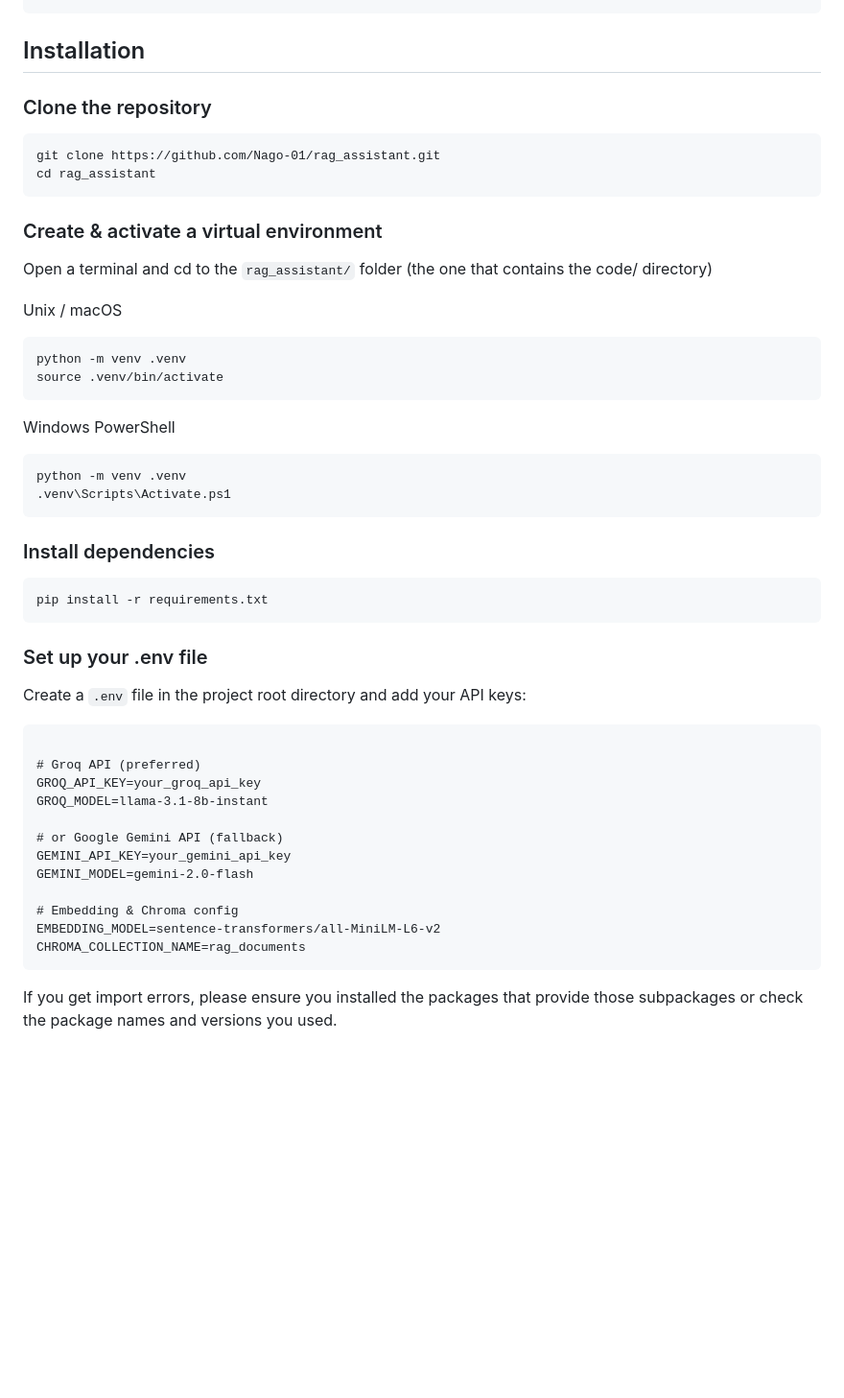
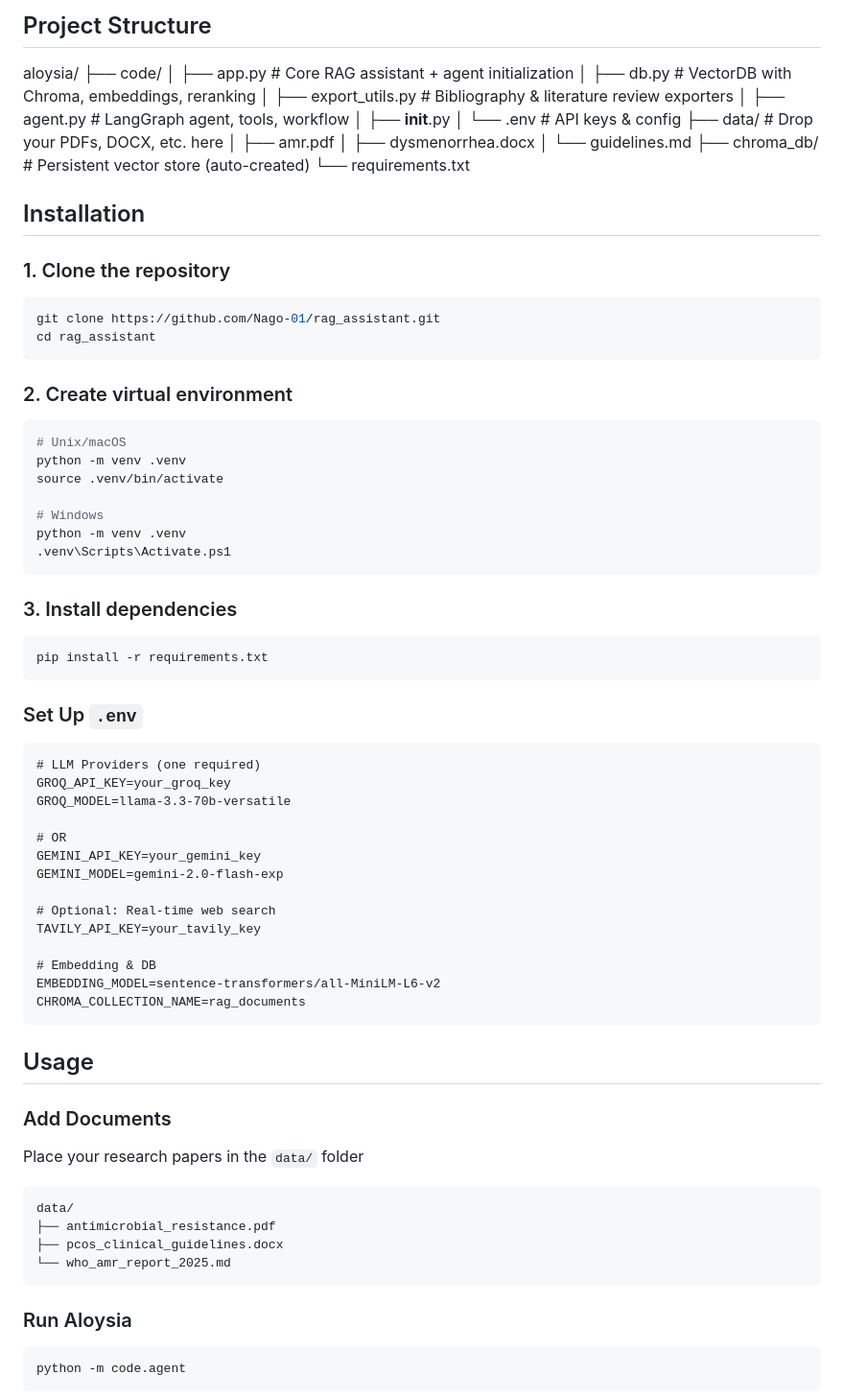
Before and after one commit to Nago-01/rag_assistant, a Markdown page: README.md, the part around one of its changes. Shown at 96% size. GitHub-like rendering; blank space fills up the shorter version.

````diff
--- a/README.md
+++ b/README.md
@@ -46,57 +38,76 @@ rag_assistant/
 ```
 
 
+## Project Structure
+aloysia/
+├── code/
+│   ├── app.py              # Core RAG assistant + agent initialization
+│   ├── db.py               # VectorDB with Chroma, embeddings, reranking
+│   ├── export_utils.py     # Bibliography & literature review exporters
+│   ├── agent.py            # LangGraph agent, tools, workflow
+│   ├── __init__.py
+│   └── .env                # API keys & config
+├── data/                   # Drop your PDFs, DOCX, etc. here
+│   ├── amr.pdf
+│   ├── dysmenorrhea.docx
+│   └── guidelines.md
+├── chroma_db/              # Persistent vector store (auto-created)
+└── requirements.txt
+
 ## Installation
-
-
-### Clone the repository
-```
+### 1. Clone the repository
+```bash
 git clone https://github.com/Nago-01/rag_assistant.git
 cd rag_assistant
 ```
 
-
-
-### Create & activate a virtual environment
-
-Open a terminal and cd to the `rag_assistant/` folder (the one that contains the code/ directory)
-
-Unix / macOS
-```
+### 2. Create virtual environment
+```bash
+# Unix/macOS
 python -m venv .venv
 source .venv/bin/activate
-```
-Windows PowerShell
-```
+
+# Windows
 python -m venv .venv
 .venv\Scripts\Activate.ps1
 ```
 
 
-
-### Install dependencies
-
-```
+### 3. Install dependencies
+```bash
 pip install -r requirements.txt
 ```
 
+### Set Up `.env`
+```
+# LLM Providers (one required)
+GROQ_API_KEY=your_groq_key
+GROQ_MODEL=llama-3.3-70b-versatile
 
+# OR
+GEMINI_API_KEY=your_gemini_key
+GEMINI_MODEL=gemini-2.0-flash-exp
 
-### Set up your .env file
-Create a `.env` file in the project root directory and add your API keys:
-```
+# Optional: Real-time web search
+TAVILY_API_KEY=your_tavily_key
 
-# Groq API (preferred)
-GROQ_API_KEY=your_groq_api_key
-GROQ_MODEL=llama-3.1-8b-instant
-
-# or Google Gemini API (fallback)
-GEMINI_API_KEY=your_gemini_api_key
-GEMINI_MODEL=gemini-2.0-flash
-
-# Embedding & Chroma config
+# Embedding & DB
 EMBEDDING_MODEL=sentence-transformers/all-MiniLM-L6-v2
 CHROMA_COLLECTION_NAME=rag_documents
 ```
 
-If you get import errors, please ensure you installed the packages that provide those subpackages or check the package names and versions you used.
+## Usage
+### Add Documents
+Place your research papers in the `data/` folder
+```
+data/
+├── antimicrobial_resistance.pdf
+├── pcos_clinical_guidelines.docx
+└── who_amr_report_2025.md
+```
+
+### Run Aloysia
+```bash
+python -m code.agent
+```
+
````
Also changed, not shown: other parts of README.md (+80 -73 lines).
